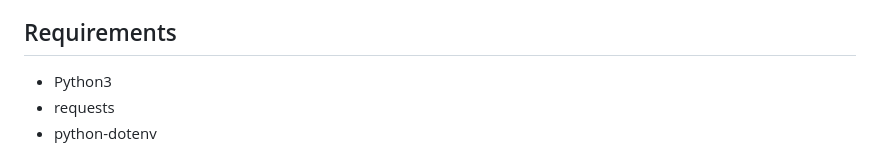
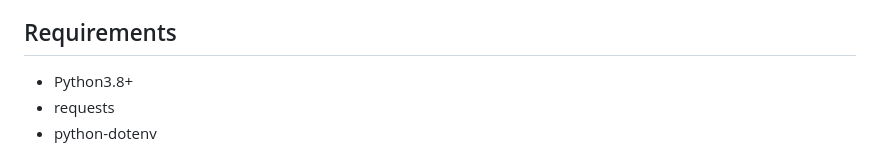
Before and after one commit to andrewphillipdoss/alloy-tam-assignment, a Markdown page: README.md, the part around the change. Rendered like a GitHub page.

Commit message:
Update Python version requirement to 3.8

```diff
--- a/README.md
+++ b/README.md
@@ -14,7 +14,7 @@ This project uses Python3 to simulate a bank’s integration with the Alloy API
 
 ## Requirements
 
-- Python3
+- Python3.8+
 - requests
 - python-dotenv
 
```
